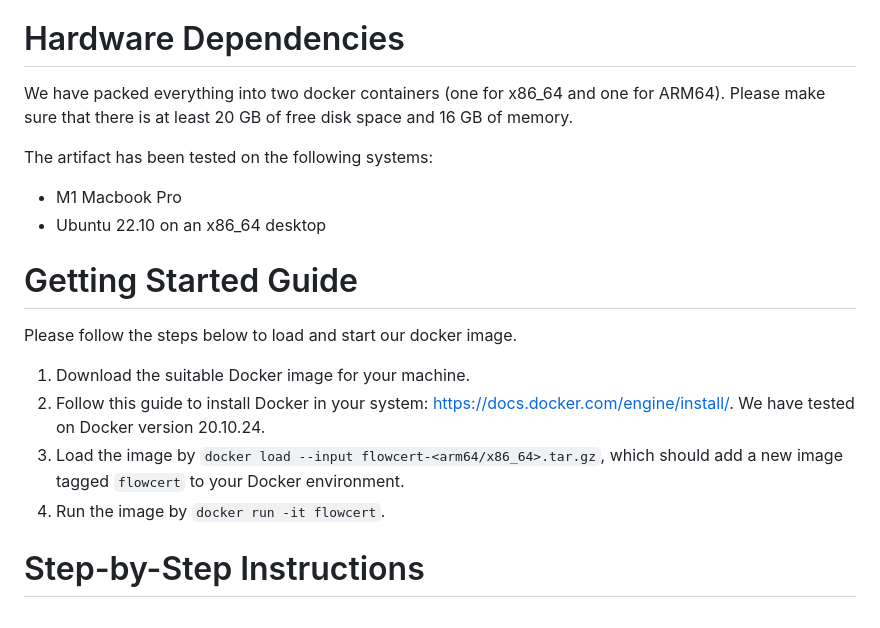
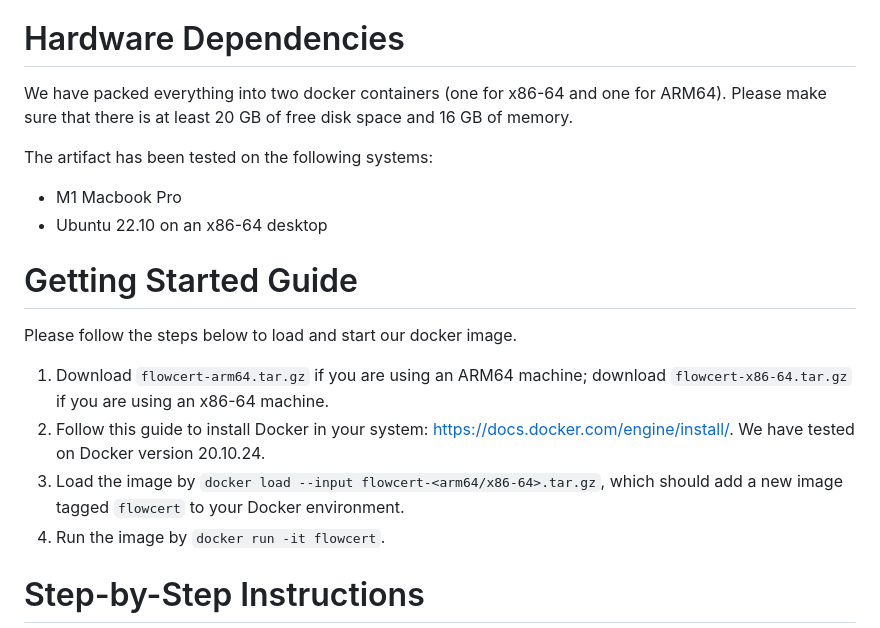
Before and after one commit to secure-foundations/riptide-verification, a Markdown page: README.md, the part around the change. Rendered like a GitHub page.

```diff
--- a/README.md
+++ b/README.md
@@ -8,20 +8,20 @@ Besides the implementation itself, the artifact also includes: 1) a formalizatio
 
 # Hardware Dependencies
 
-We have packed everything into two docker containers (one for x86_64 and one for ARM64). Please make sure that there is at least 20 GB of free disk space and 16 GB of memory.
+We have packed everything into two docker containers (one for x86-64 and one for ARM64). Please make sure that there is at least 20 GB of free disk space and 16 GB of memory.
 
 The artifact has been tested on the following systems:
 
 - M1 Macbook Pro
-- Ubuntu 22.10 on an x86_64 desktop
+- Ubuntu 22.10 on an x86-64 desktop
 
 # Getting Started Guide
 
 Please follow the steps below to load and start our docker image.
 
-1. Download the suitable Docker image for your machine.
+1. Download `flowcert-arm64.tar.gz` if you are using an ARM64 machine; download `flowcert-x86-64.tar.gz` if you are using an x86-64 machine.
 2. Follow this guide to install Docker in your system: [https://docs.docker.com/engine/install/](https://docs.docker.com/engine/install/). We have tested on Docker version 20.10.24.
-3. Load the image by `docker load --input flowcert-<arm64/x86_64>.tar.gz`, which should add a new image tagged `flowcert` to your Docker environment.
+3. Load the image by `docker load --input flowcert-<arm64/x86-64>.tar.gz`, which should add a new image tagged `flowcert` to your Docker environment.
 4. Run the image by `docker run -it flowcert`.
 
 # Step-by-Step Instructions
```
